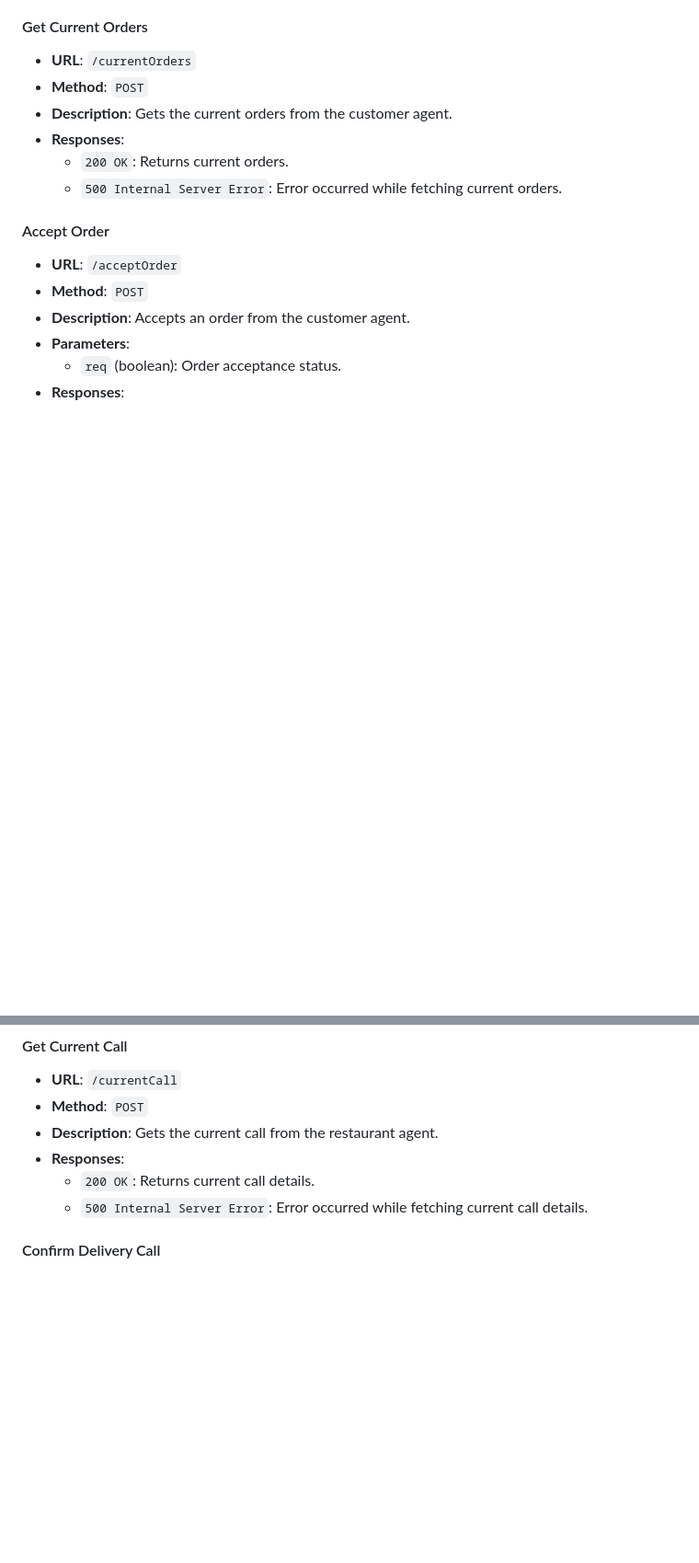
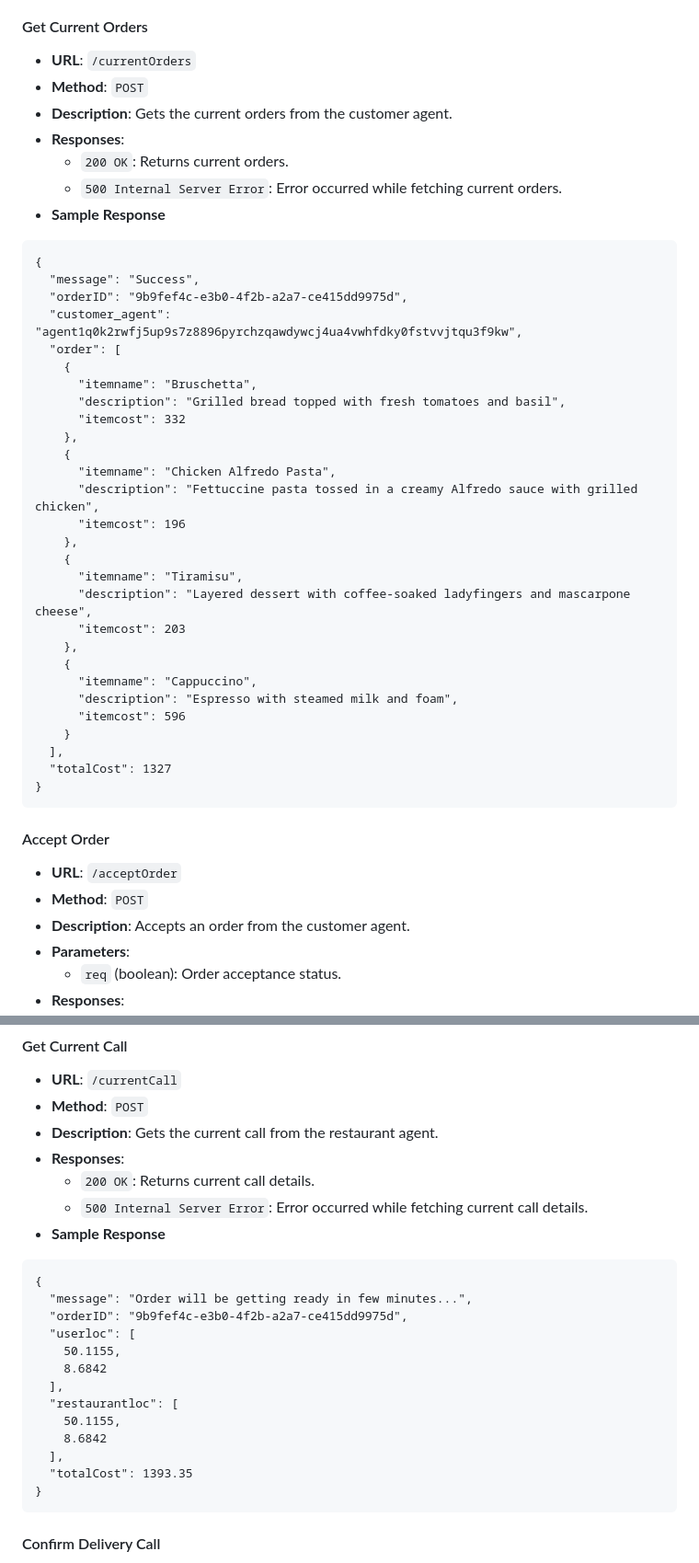
Before and after one commit to govardhan-06/EatSage, a Markdown page: BACKEND.md, 2 parts joined by grey strips. Shown at 92% size. GitHub-like rendering; blank space fills up the shorter version.

````diff
--- a/BACKEND.md
+++ b/BACKEND.md
@@ -194,6 +254,38 @@ No authentication is required to access these endpoints.
 - **Responses**:
   - `200 OK`: Returns current orders.
   - `500 Internal Server Error`: Error occurred while fetching current orders.
+- **Sample Response**
+
+```
+{
+  "message": "Success",
+  "orderID": "9b9fef4c-e3b0-4f2b-a2a7-ce415dd9975d",
+  "customer_agent": "agent1q0k2rwfj5up9s7z8896pyrchzqawdywcj4ua4vwhfdky0fstvvjtqu3f9kw",
+  "order": [
+    {
+      "itemname": "Bruschetta",
+      "description": "Grilled bread topped with fresh tomatoes and basil",
+      "itemcost": 332
+    },
+    {
+      "itemname": "Chicken Alfredo Pasta",
+      "description": "Fettuccine pasta tossed in a creamy Alfredo sauce with grilled chicken",
+      "itemcost": 196
+    },
+    {
+      "itemname": "Tiramisu",
+      "description": "Layered dessert with coffee-soaked ladyfingers and mascarpone cheese",
+      "itemcost": 203
+    },
+    {
+      "itemname": "Cappuccino",
+      "description": "Espresso with steamed milk and foam",
+      "itemcost": 596
+    }
+  ],
+  "totalCost": 1327
+}
+```
 
 #### Accept Order
 
@@ -252,6 +357,23 @@ No authentication is required to access these endpoints.
 - **Responses**:
   - `200 OK`: Returns current call details.
   - `500 Internal Server Error`: Error occurred while fetching current call details.
+- **Sample Response**
+
+```
+{
+  "message": "Order will be getting ready in few minutes...",
+  "orderID": "9b9fef4c-e3b0-4f2b-a2a7-ce415dd9975d",
+  "userloc": [
+    50.1155,
+    8.6842
+  ],
+  "restaurantloc": [
+    50.1155,
+    8.6842
+  ],
+  "totalCost": 1393.35
+}
+```
 
 #### Confirm Delivery Call
 
````
Also changed, not shown: other parts of BACKEND.md (+80 -7 lines).
